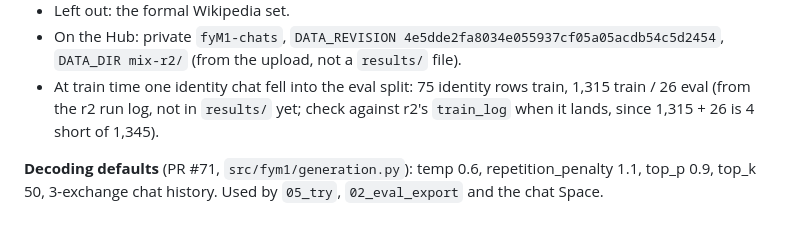
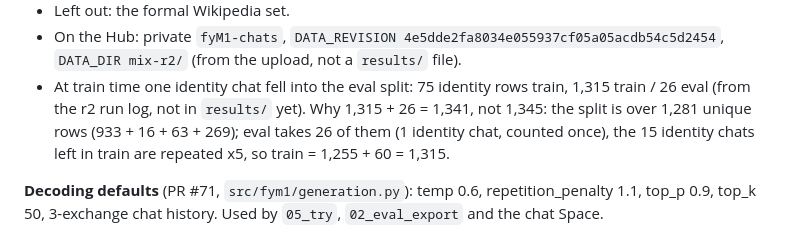
Before and after one commit to Fan1000-prog/fyM1, a Markdown page: docs/project-update.md, the part around the change. GitHub-like rendering.

Commit message:
Docs: explain the r2 train/eval split count

```diff
--- a/docs/project-update.md
+++ b/docs/project-update.md
@@ -66,8 +66,9 @@ answering; r2 (a new data mix to fix that) is training now and is not measured y
 - On the Hub: private `fyM1-chats`, `DATA_REVISION 4e5dde2fa8034e055937cf05a05acdb54c5d2454`, `DATA_DIR mix-r2/`
   (from the upload, not a `results/` file).
 - At train time one identity chat fell into the eval split: 75 identity rows train, 1,315 train / 26 eval (from
-  the r2 run log, not in `results/` yet; check against r2's `train_log` when it lands, since 1,315 + 26 is 4 short
-  of 1,345).
+  the r2 run log, not in `results/` yet). Why 1,315 + 26 = 1,341, not 1,345: the split is over 1,281 unique rows
+  (933 + 16 + 63 + 269); eval takes 26 of them (1 identity chat, counted once), the 15 identity chats left in
+  train are repeated x5, so train = 1,255 + 60 = 1,315.
 
 **Decoding defaults** (PR #71, `src/fym1/generation.py`): temp 0.6, repetition_penalty 1.1, top_p 0.9, top_k 50,
 3-exchange chat history. Used by `05_try`, `02_eval_export` and the chat Space.
```
